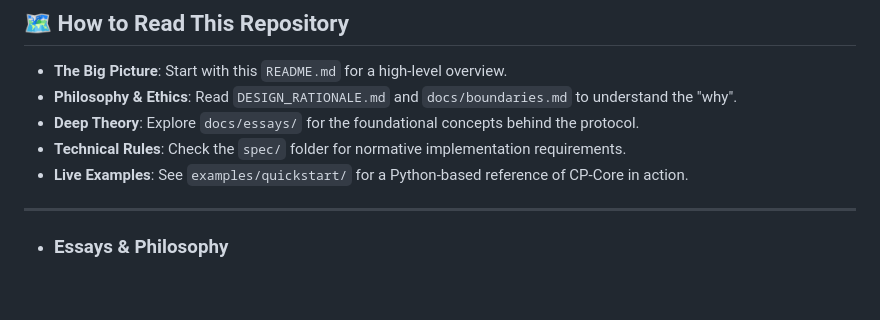
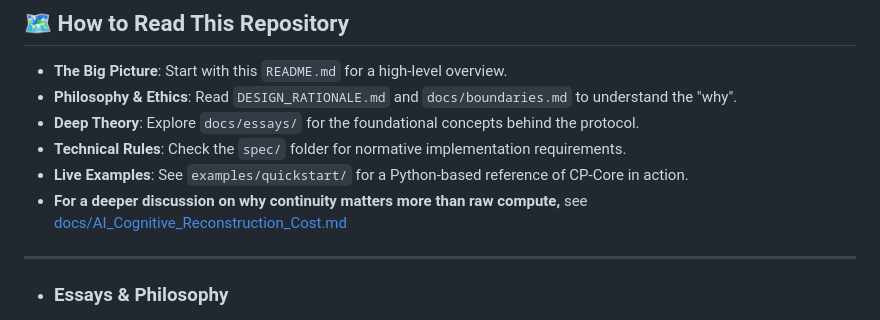
Before and after one commit to giorgioroth/ContinuumPort, a Markdown page: README.md, the part around the change. Rendered like a GitHub page; blank space fills up the shorter version.

```diff
--- a/README.md
+++ b/README.md
@@ -15,6 +15,7 @@ ContinuumPort is an **open protocol** for portable semantic context. It enables
 * **Deep Theory**: Explore `docs/essays/` for the foundational concepts behind the protocol.
 * **Technical Rules**: Check the `spec/` folder for normative implementation requirements.
 * **Live Examples**: See `examples/quickstart/` for a Python-based reference of CP-Core in action.
+* **For a deeper discussion on why continuity matters more than raw compute,** see [docs/AI_Cognitive_Reconstruction_Cost.md](docs/AI_Cognitive_Reconstruction_Cost.md)
 
 ---
 
```
